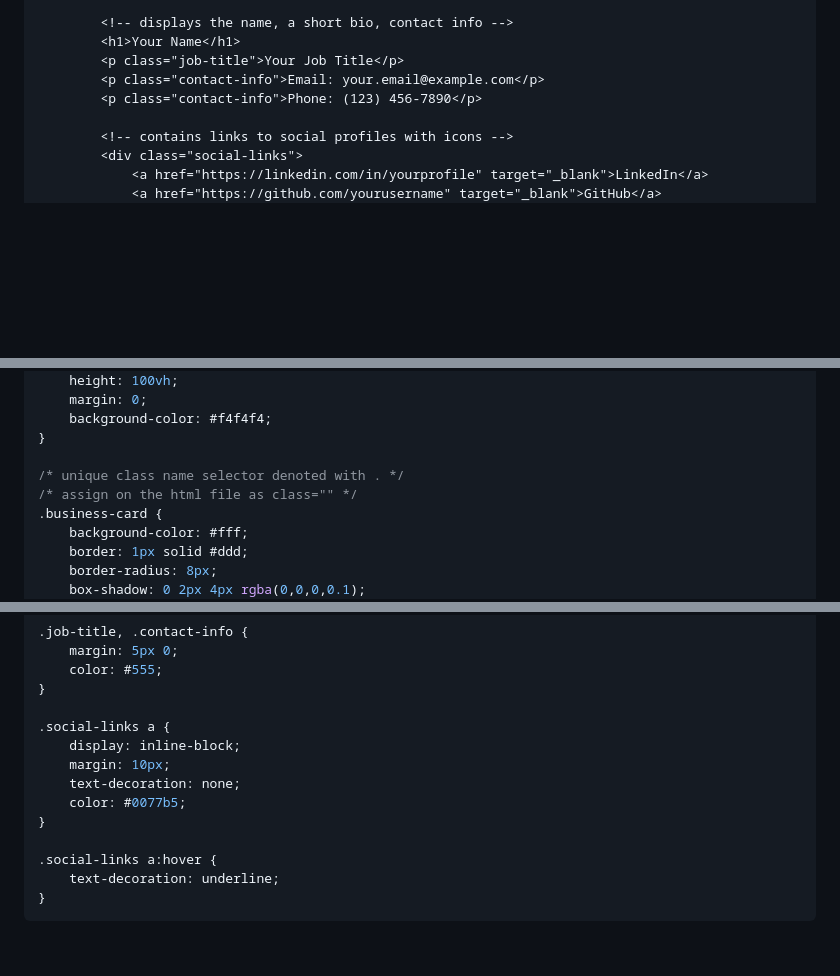
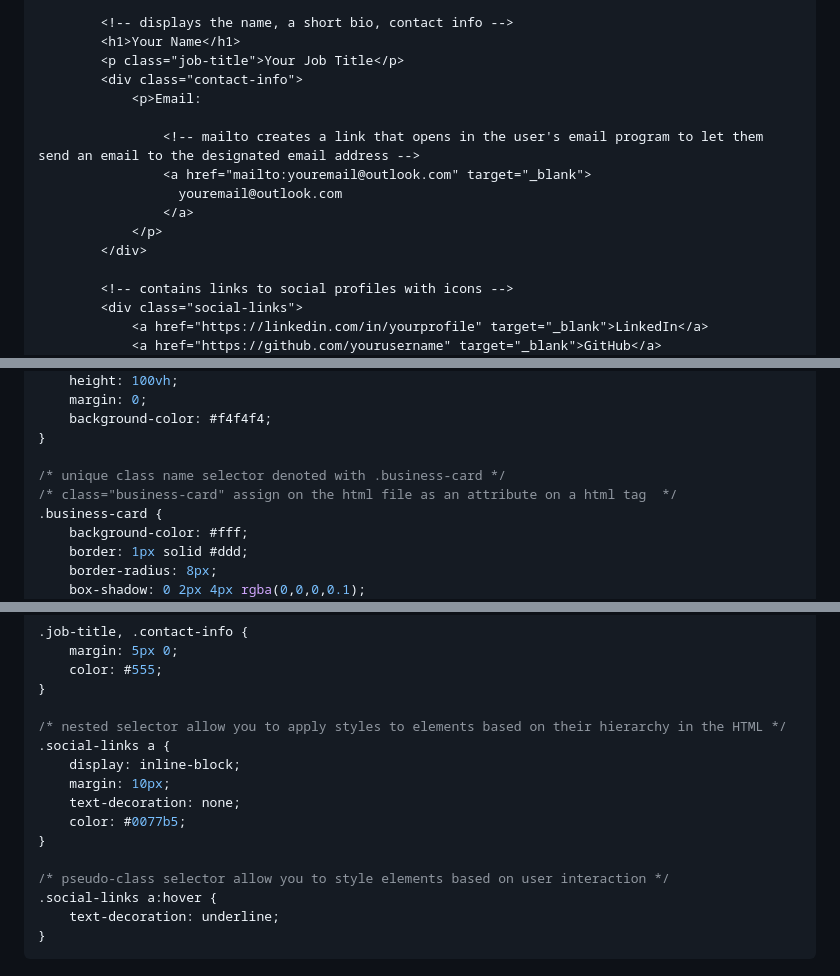
Before and after one commit to SunkissedQueen/digi-biz-card, a Markdown page: README.md, 3 parts joined by grey strips. GitHub-like rendering; blank space fills up the shorter version.

```diff
--- a/README.md
+++ b/README.md
@@ -198,8 +200,15 @@ _Explanations of html code are encapsulated in <!--  -->._
         <!-- displays the name, a short bio, contact info -->
         <h1>Your Name</h1>
         <p class="job-title">Your Job Title</p>
-        <p class="contact-info">Email: your.email@example.com</p>
-        <p class="contact-info">Phone: (123) 456-7890</p>
+        <div class="contact-info">
+            <p>Email:
+
+                <!-- mailto creates a link that opens in the user's email program to let them send an email to the designated email address -->
+                <a href="mailto:youremail@outlook.com" target="_blank">
+                  youremail@outlook.com
+                </a>
+            </p>
+        </div>
 
         <!-- contains links to social profiles with icons -->
         <div class="social-links">
@@ -233,8 +242,8 @@ body {
     background-color: #f4f4f4;
 }
 
-/* unique class name selector denoted with . */
-/* assign on the html file as class="" */
+/* unique class name selector denoted with .business-card */
+/* class="business-card" assign on the html file as an attribute on a html tag  */
 .business-card {
     background-color: #fff;
     border: 1px solid #ddd;
@@ -263,6 +272,7 @@ h1 {
     color: #555;
 }
 
+/* nested selector allow you to apply styles to elements based on their hierarchy in the HTML */
 .social-links a {
     display: inline-block;
     margin: 10px;
@@ -270,6 +280,7 @@ h1 {
     color: #0077b5;
 }
 
+/* pseudo-class selector allow you to style elements based on user interaction */
 .social-links a:hover {
     text-decoration: underline;
 }
```
Also changed, not shown: other parts of README.md (+3 -1 lines).
